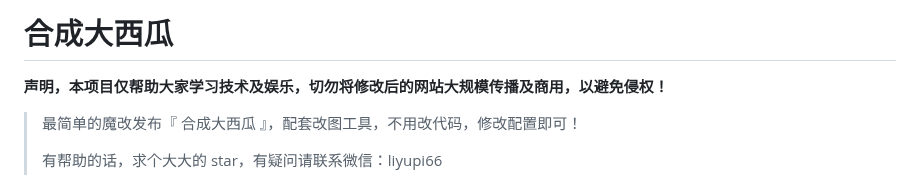
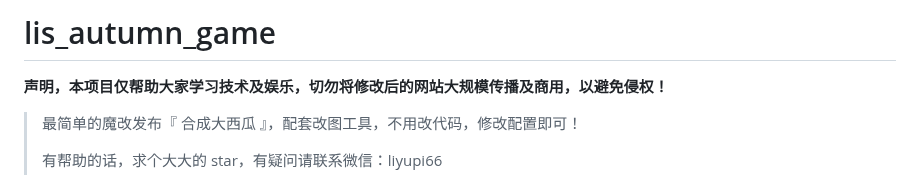
Before and after one commit to GDowon/lisautumn, a Markdown page: README.md, the part around the change. Rendered like a GitHub page.

```diff
--- a/README.md
+++ b/README.md
@@ -1,4 +1,4 @@
-# 合成大西瓜
+# lis_autumn_game
 
 **声明，本项目仅帮助大家学习技术及娱乐，切勿将修改后的网站大规模传播及商用，以避免侵权！**
 
```
